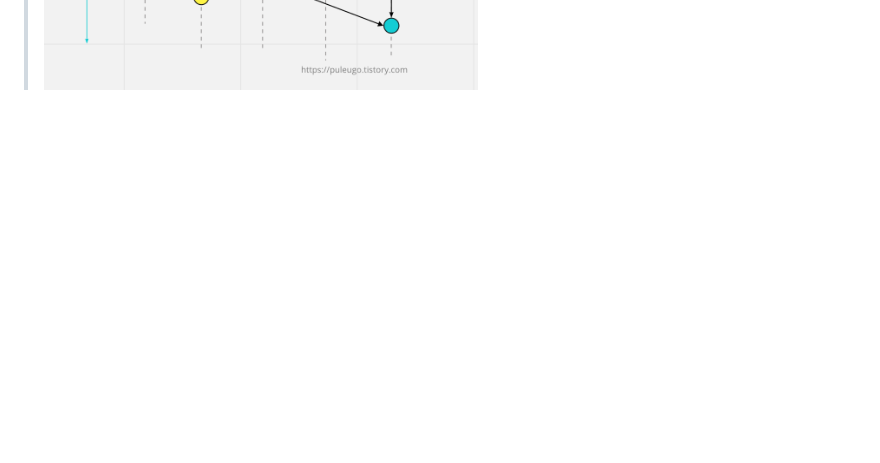
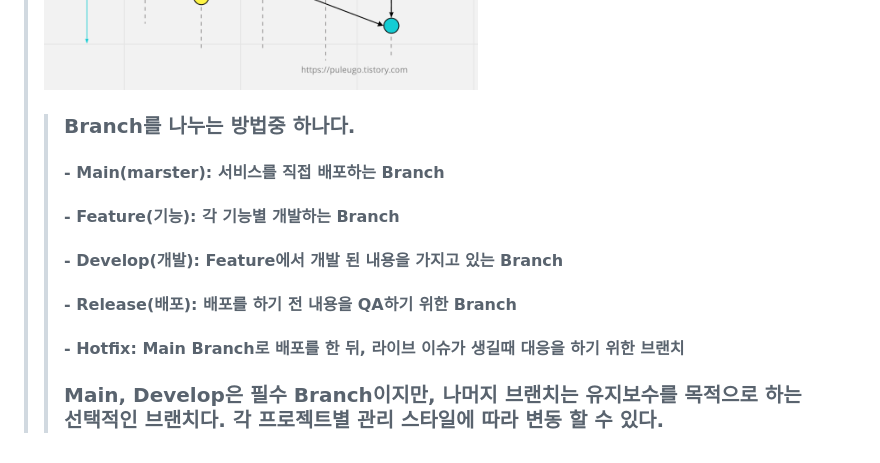
Before and after one commit to richardpark-nsuslab/git-, a Markdown page: README.md, the part around the change. GitHub-like rendering; blank space fills up the shorter version.

Commit message:
git flow update

````diff
--- a/README.md
+++ b/README.md
@@ -126,5 +126,10 @@
 ```개발 진행을 하다보면, 코드를 여러개로 복사해야 하는 일이 잦다. 코드를 통쨰로 복사 한 뒤 원래 코드와는 상관없이 독립적으로 개발을 진행 할 수 있게 도와주는걸 branch라고 말한다.```
 > ## Git Flow 전략
 > ![git-flow](./img/git-flow.png "git-flow")
-> > ###
->
+> > ### Branch를 나누는 방법중 하나다.
+> > #### - Main(marster): 서비스를 직접 배포하는 Branch
+> > #### - Feature(기능): 각 기능별 개발하는 Branch
+> > #### - Develop(개발): Feature에서 개발 된 내용을 가지고 있는 Branch
+> > #### - Release(배포): 배포를 하기 전 내용을 QA하기 위한 Branch
+> > #### - Hotfix: Main Branch로 배포를 한 뒤, 라이브 이슈가 생길때 대응을 하기 위한 브랜치
+> > ### Main, Develop은 필수 Branch이지만, 나머지 브랜치는 유지보수를 목적으로 하는 선택적인 브랜치다. 각 프로젝트별 관리 스타일에 따라 변동 할 수 있다.
````
